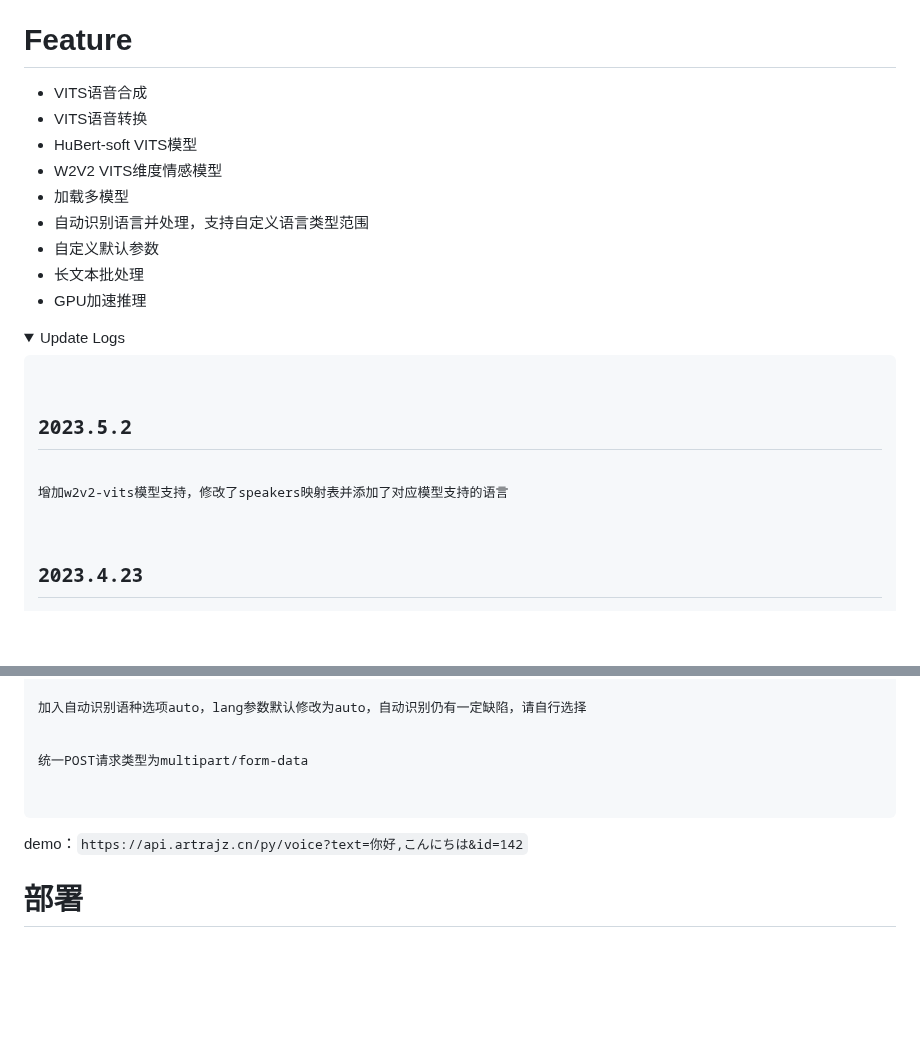
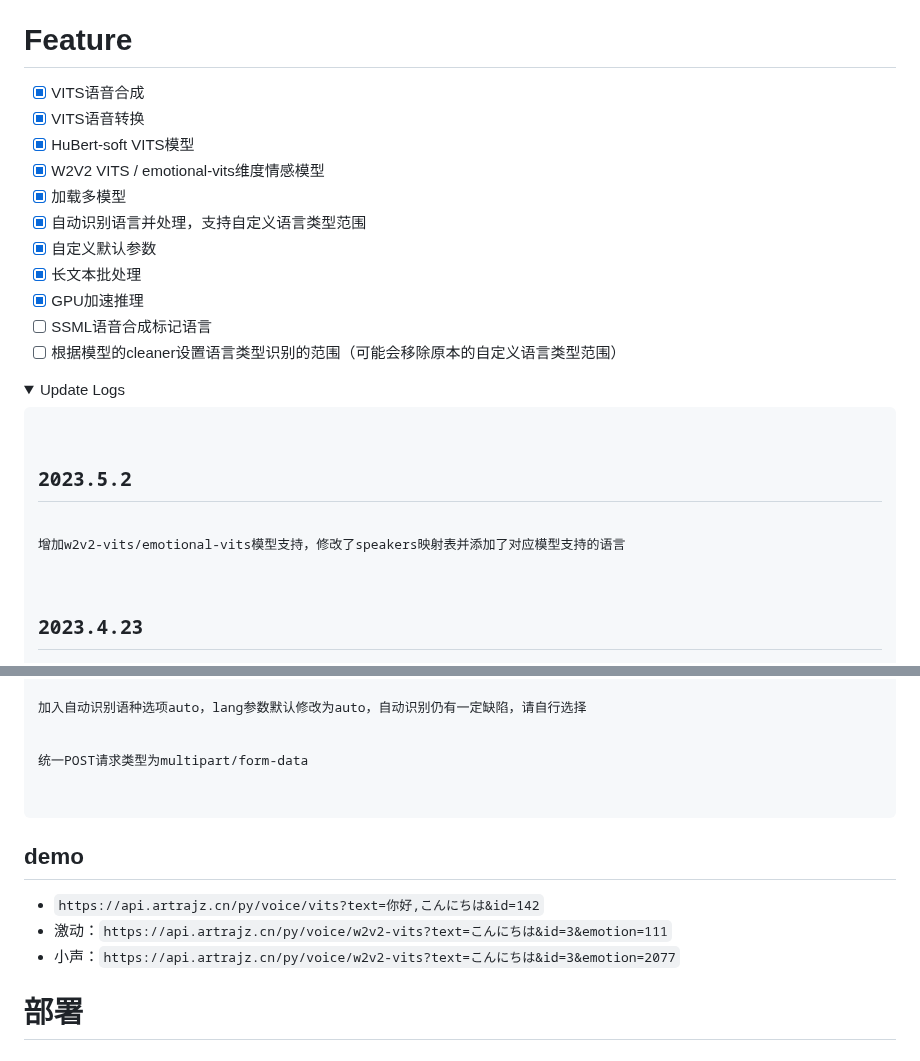
Before and after one commit to Artrajz/vits-simple-api, a Markdown page: README_zh.md, 2 parts joined by grey strips. GitHub-like rendering; folded sections open; blank space fills up the shorter version.

```diff
--- a/README_zh.md
+++ b/README_zh.md
@@ -18,19 +18,21 @@
 
 # Feature
 
-- VITS语音合成
-- VITS语音转换
-- HuBert-soft VITS模型
-- W2V2 VITS维度情感模型
-- 加载多模型
-- 自动识别语言并处理，支持自定义语言类型范围
-- 自定义默认参数
-- 长文本批处理
-- GPU加速推理
+- [x] VITS语音合成
+- [x] VITS语音转换
+- [x] HuBert-soft VITS模型
+- [x] W2V2 VITS / emotional-vits维度情感模型
+- [x] 加载多模型
+- [x] 自动识别语言并处理，支持自定义语言类型范围
+- [x] 自定义默认参数
+- [x] 长文本批处理
+- [x] GPU加速推理
+- [ ] SSML语音合成标记语言
+- [ ] 根据模型的cleaner设置语言类型识别的范围（可能会移除原本的自定义语言类型范围）
 
 <details><summary>Update Logs</summary><pre><code>
 <h2>2023.5.2</h2>
-<p>增加w2v2-vits模型支持，修改了speakers映射表并添加了对应模型支持的语言</p>
+<p>增加w2v2-vits/emotional-vits模型支持，修改了speakers映射表并添加了对应模型支持的语言</p>
 <h2>2023.4.23</h2>
 <p>增加api key鉴权，默认禁用，需要在config.py中启用</p>
 <h2>2023.4.17</h2>
@@ -45,9 +47,11 @@
 </code></pre></details>
 
 
+## demo
 
-
-demo：`https://api.artrajz.cn/py/voice?text=你好,こんにちは&id=142`
+- `https://api.artrajz.cn/py/voice/vits?text=你好,こんにちは&id=142`
+- 激动：`https://api.artrajz.cn/py/voice/w2v2-vits?text=こんにちは&id=3&emotion=111`
+- 小声：`https://api.artrajz.cn/py/voice/w2v2-vits?text=こんにちは&id=3&emotion=2077`
 
 # 部署
 
```
Also changed, not shown: README.md (+16 -13 lines).
